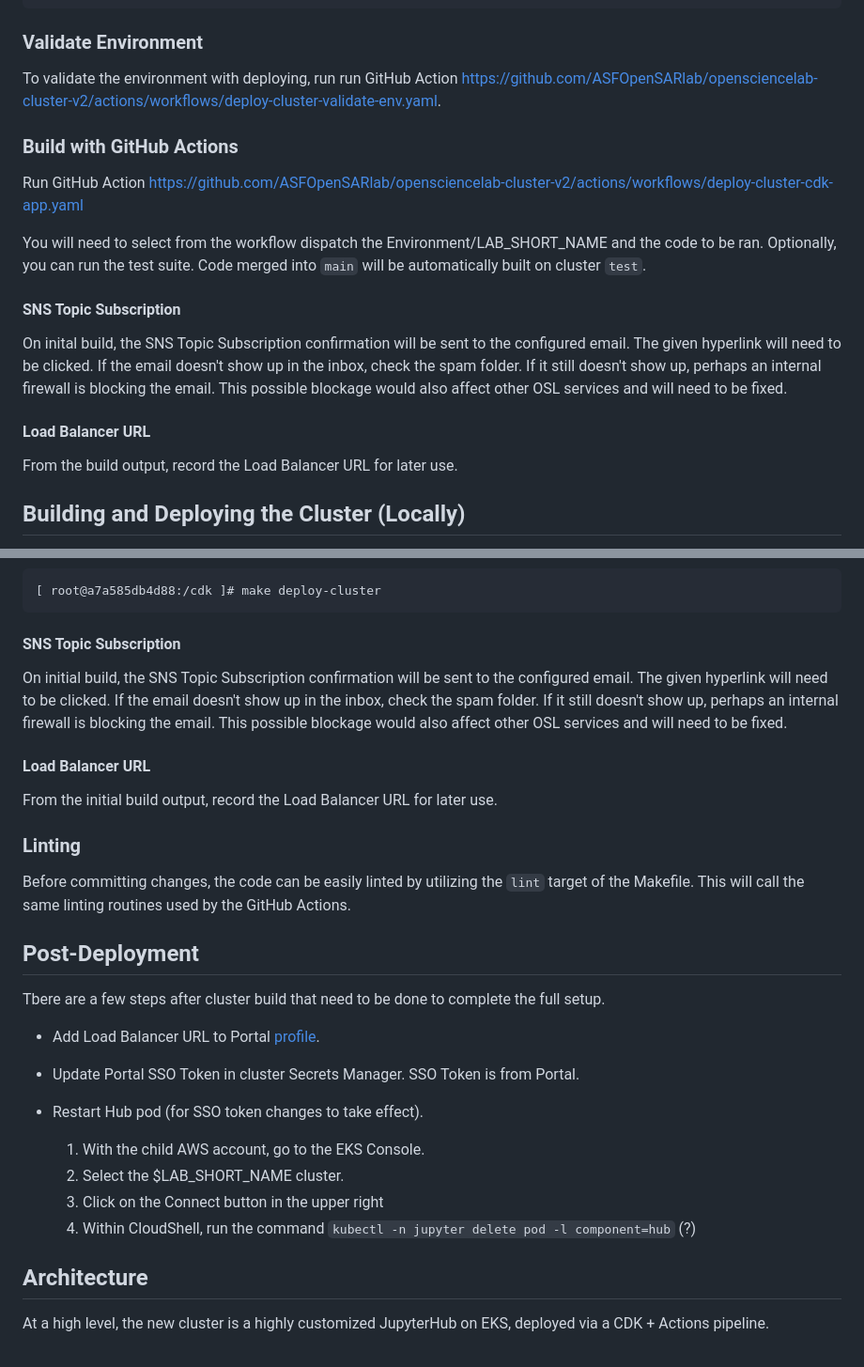
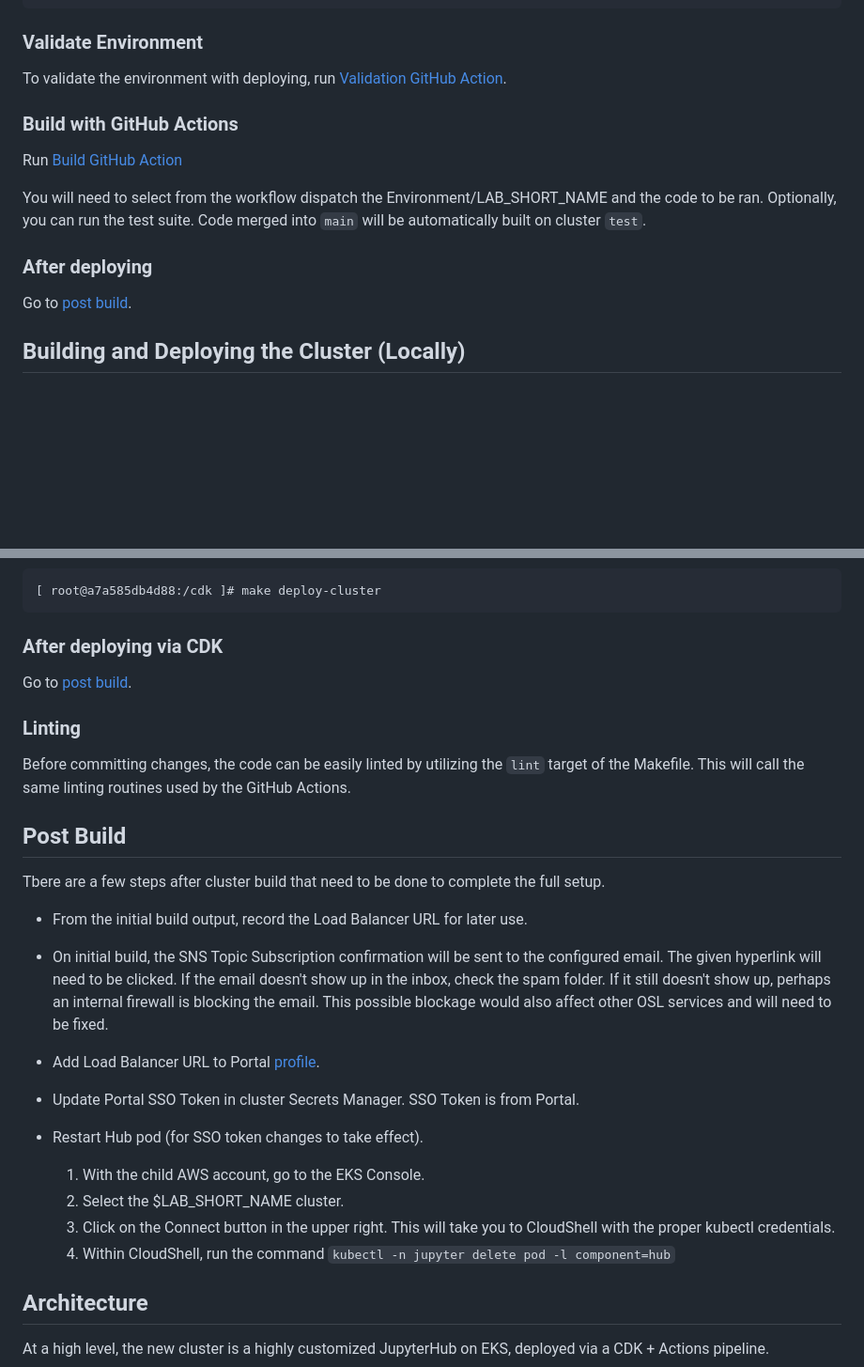
Before and after one commit to ASFOpenSARlab/opensciencelab-cluster-v2, a Markdown page: README.md, 2 parts joined by grey strips. Shown at 94% size. Drawn GitHub-style; blank space fills up the shorter version.

Commit message:
Format markdown. Clarify some sections.

````diff
--- a/README.md
+++ b/README.md
@@ -180,24 +180,18 @@ DAYS_TILL_SNAPSHOT_DELETION=7           # Number of days after server stop when
 
 ### Validate Environment
 
-To validate the environment with deploying, run run GitHub Action https://github.com/ASFOpenSARlab/opensciencelab-cluster-v2/actions/workflows/deploy-cluster-validate-env.yaml.
+To validate the environment with deploying, run [Validation GitHub Action](https://github.com/ASFOpenSARlab/opensciencelab-cluster-v2/actions/workflows/deploy-cluster-validate-env.yaml).
 
 ### Build with GitHub Actions
 
-Run GitHub Action https://github.com/ASFOpenSARlab/opensciencelab-cluster-v2/actions/workflows/deploy-cluster-cdk-app.yaml
+Run [Build GitHub Action](https://github.com/ASFOpenSARlab/opensciencelab-cluster-v2/actions/workflows/deploy-cluster-cdk-app.yaml)
 
 You will need to select from the workflow dispatch the Environment/LAB_SHORT_NAME and the code to be ran. Optionally, you can run the test suite.
 Code merged into `main` will be automatically built on cluster `test`.
 
-#### SNS Topic Subscription
+### After deploying
 
-On inital build, the SNS Topic Subscription confirmation will be sent to the configured email. The given hyperlink will need to be clicked.
-If the email doesn't show up in the inbox, check the spam folder. If it still doesn't show up, perhaps an internal firewall is blocking the email.
-This possible blockage would also affect other OSL services and will need to be fixed.
-
-#### Load Balancer URL
-
-From the build output, record the Load Balancer URL for later use.
+Go to [post build](#post-build).
 
 ## Building and Deploying the Cluster (Locally)
 
@@ -315,23 +309,23 @@ If you see CloudFormation after a few minutes, you're ready to deploy!
 [ root@a7a585db4d88:/cdk ]# make deploy-cluster
 ```
 
-#### SNS Topic Subscription
+### After deploying via CDK
 
-On initial build, the SNS Topic Subscription confirmation will be sent to the configured email. The given hyperlink will need to be clicked.
-If the email doesn't show up in the inbox, check the spam folder. If it still doesn't show up, perhaps an internal firewall is blocking the email.
-This possible blockage would also affect other OSL services and will need to be fixed.
-
-#### Load Balancer URL
-
-From the initial build output, record the Load Balancer URL for later use.
+Go to [post build](#post-build).
 
 ### Linting
 
 Before committing changes, the code can be easily linted by utilizing the `lint` target of the Makefile. This will call the same linting routines used by the GitHub Actions.
 
-## Post-Deployment
+## Post Build
 
 Tbere are a few steps after cluster build that need to be done to complete the full setup.
+
+- From the initial build output, record the Load Balancer URL for later use.
+
+- On initial build, the SNS Topic Subscription confirmation will be sent to the configured email. The given hyperlink will need to be clicked.
+If the email doesn't show up in the inbox, check the spam folder. If it still doesn't show up, perhaps an internal firewall is blocking the email.
+This possible blockage would also affect other OSL services and will need to be fixed.
 
 - Add Load Balancer URL to Portal [profile](https://github.com/ASFOpenSARlab/opensciencelab-portal-v2/blob/main/portal-cdk/lambda_main/util/labs/__init__.py).
 
@@ -341,8 +335,8 @@ Tbere are a few steps after cluster build that need to be done to complete the f
 
    1. With the child AWS account, go to the EKS Console.
    2. Select the $LAB_SHORT_NAME cluster.
-   3. Click on the Connect button in the upper right
-   4. Within CloudShell, run the command `kubectl -n jupyter delete pod -l component=hub` (?)
+   3. Click on the Connect button in the upper right. This will take you to CloudShell with the proper kubectl credentials.
+   4. Within CloudShell, run the command `kubectl -n jupyter delete pod -l component=hub`
 
 ## Architecture
 
````
